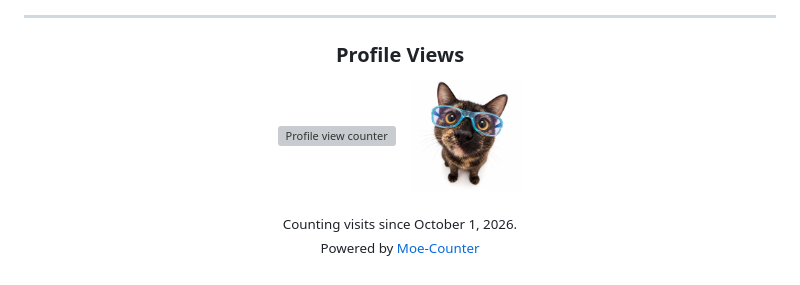
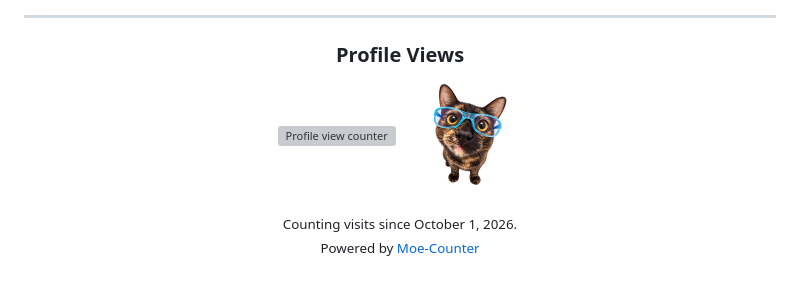
Before and after one commit to wangxiangchaosheng-wq/wangxiangchaosheng-wq, a Markdown page: README.md, the part around the change. GitHub-like rendering; pictures changed too: assets/my-cat-sticker.png (added); grey boxes are pictures that could not be loaded.

Commit message:
Use transparent white-outline cat sticker on profile

```diff
--- a/README.md
+++ b/README.md
@@ -22,7 +22,7 @@
 <p align="center">
   <img src="https://count.loliai.link/get/@wangxiangchaosheng-wq-profile?theme=moebooru" height="110" alt="Profile view counter" />
   &nbsp;&nbsp;
-  <img src="assets/my-cat.jpg" width="110" height="110" alt="My tortoiseshell cat wearing blue glasses" />
+  <img src="assets/my-cat-sticker.png" width="110" height="110" alt="My tortoiseshell cat wearing blue glasses, with a white sticker outline and transparent background" />
 </p>
 
 <p align="center">
```
